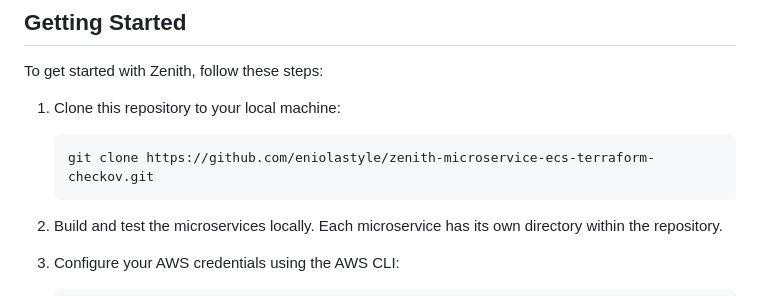
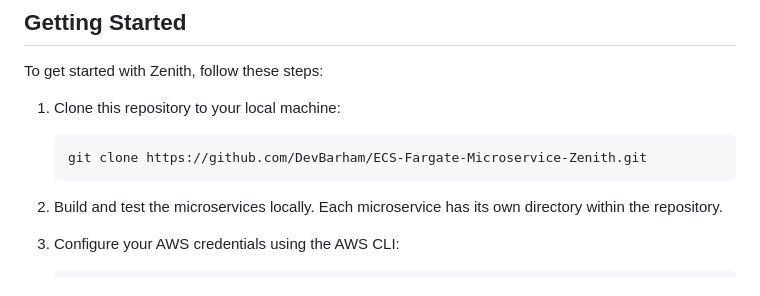
Before and after one commit to eniolastyle/zenith-microservice-ecs-terraform, a Markdown page: README.md, the part around one of its changes. Rendered like a GitHub page.

````diff
--- a/README.md
+++ b/README.md
@@ -172,7 +177,7 @@ To get started with Zenith, follow these steps:
 1. Clone this repository to your local machine:
 
    ```shell
-   git clone https://github.com/eniolastyle/zenith-microservice-ecs-terraform-checkov.git
+   git clone https://github.com/DevBarham/ECS-Fargate-Microservice-Zenith.git
    ```
 
 2. Build and test the microservices locally. Each microservice has its own directory within the repository.
````
Also changed, not shown: other parts of README.md (+6 -1 lines).
